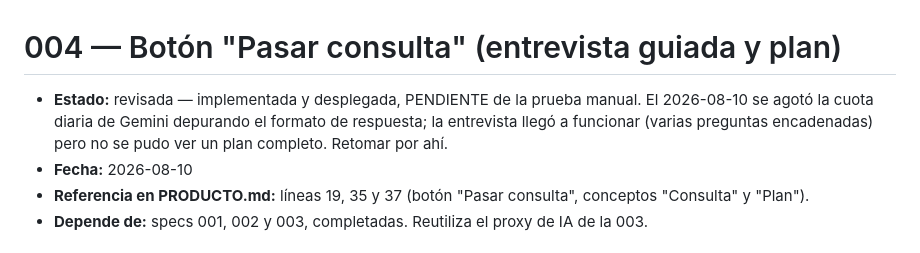
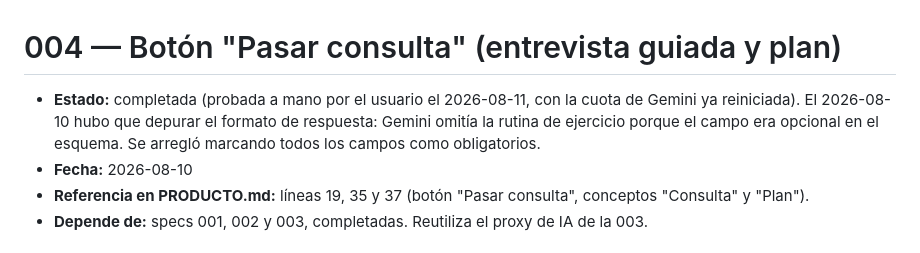
Before and after one commit to PabloDABernal/operacion-bikini, a Markdown page: docs/specs/004-pasar-consulta.md, the part around the change. Rendered like a GitHub page.

Commit message:
docs: spec 004 completada y probada

```diff
--- a/docs/specs/004-pasar-consulta.md
+++ b/docs/specs/004-pasar-consulta.md
@@ -1,6 +1,6 @@
 # 004 — Botón "Pasar consulta" (entrevista guiada y plan)
 
-- **Estado:** revisada — implementada y desplegada, PENDIENTE de la prueba manual. El 2026-08-10 se agotó la cuota diaria de Gemini depurando el formato de respuesta; la entrevista llegó a funcionar (varias preguntas encadenadas) pero no se pudo ver un plan completo. Retomar por ahí.
+- **Estado:** completada (probada a mano por el usuario el 2026-08-11, con la cuota de Gemini ya reiniciada). El 2026-08-10 hubo que depurar el formato de respuesta: Gemini omitía la rutina de ejercicio porque el campo era opcional en el esquema. Se arregló marcando todos los campos como obligatorios.
 - **Fecha:** 2026-08-10
 - **Referencia en PRODUCTO.md:** líneas 19, 35 y 37 (botón "Pasar consulta", conceptos "Consulta" y "Plan").
 - **Depende de:** specs 001, 002 y 003, completadas. Reutiliza el proxy de IA de la 003.
```
